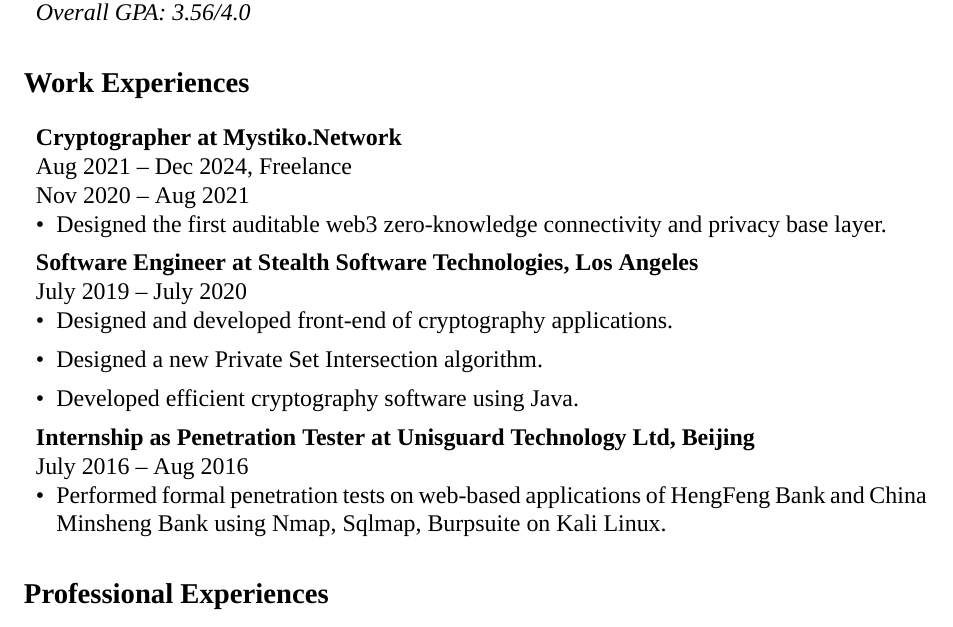
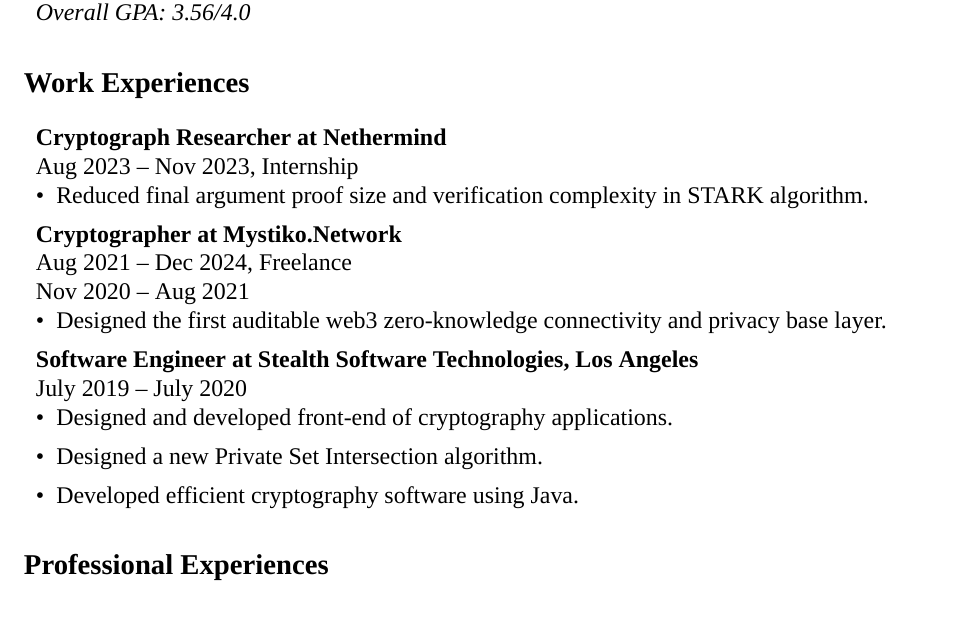
Before and after one commit to Douglasli/CV, a LaTeX CV (cv.tex): part of page 1 of 3, cut so that both start at the same text. Compiled offline with XeLaTeX; a missing font is replaced by an installed copy or a similar font.

Commit message:
add experience

```diff
--- a/cv.tex
+++ b/cv.tex
@@ -55,6 +55,11 @@
 
 \section*{Work Experiences}
 \begin{itemize}[left=0pt, label={}, parsep=0pt]
+    \item \textbf{Cryptograph Researcher at Nethermind} \\
+    Aug 2023 – Nov 2023, Internship
+    \begin{itemize}[left=0pt,label=\textbullet,topsep=0pt]
+        \item Reduced final argument proof size and verification complexity in STARK algorithm.
+    \end{itemize}
     \item \textbf{Cryptographer at Mystiko.Network} \\
     Aug 2021 – Dec 2024, Freelance\\
     Nov 2020 – Aug 2021
@@ -68,11 +73,11 @@
         \item Designed a new Private Set Intersection algorithm.
         \item Developed efficient cryptography software using Java.
     \end{itemize}
-    \item \textbf{Internship as Penetration Tester at Unisguard Technology Ltd, Beijing} \\
-    July 2016 – Aug 2016
-    \begin{itemize}[left=0pt,label=\textbullet,topsep=0pt]
-        \item Performed formal penetration tests on web-based applications of HengFeng Bank and China Minsheng Bank using Nmap, Sqlmap, Burpsuite on Kali Linux.
-    \end{itemize}
+    % \item \textbf{Penetration Tester at Unisguard Technology Ltd, Beijing} \\
+    % July 2016 – Aug 2016, Internship
+    % \begin{itemize}[left=0pt,label=\textbullet,topsep=0pt]
+    %     \item Performed formal penetration tests on web-based applications of HengFeng Bank and China Minsheng Bank using Nmap, Sqlmap, Burpsuite on Kali Linux.
+    % \end{itemize}
 \end{itemize}
 
 \section*{Professional Experiences}
```
